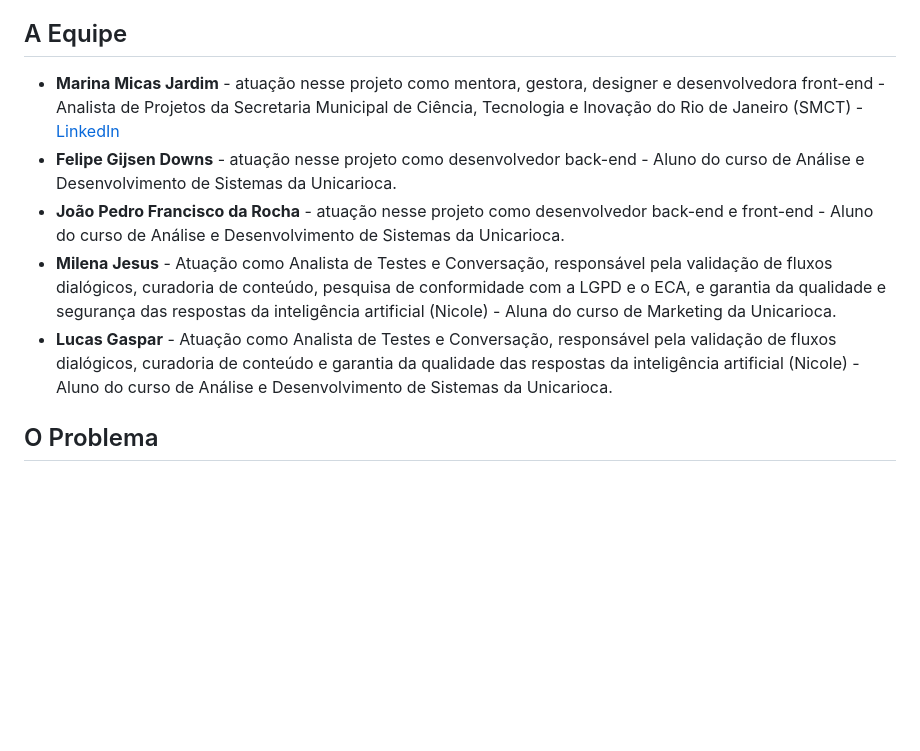
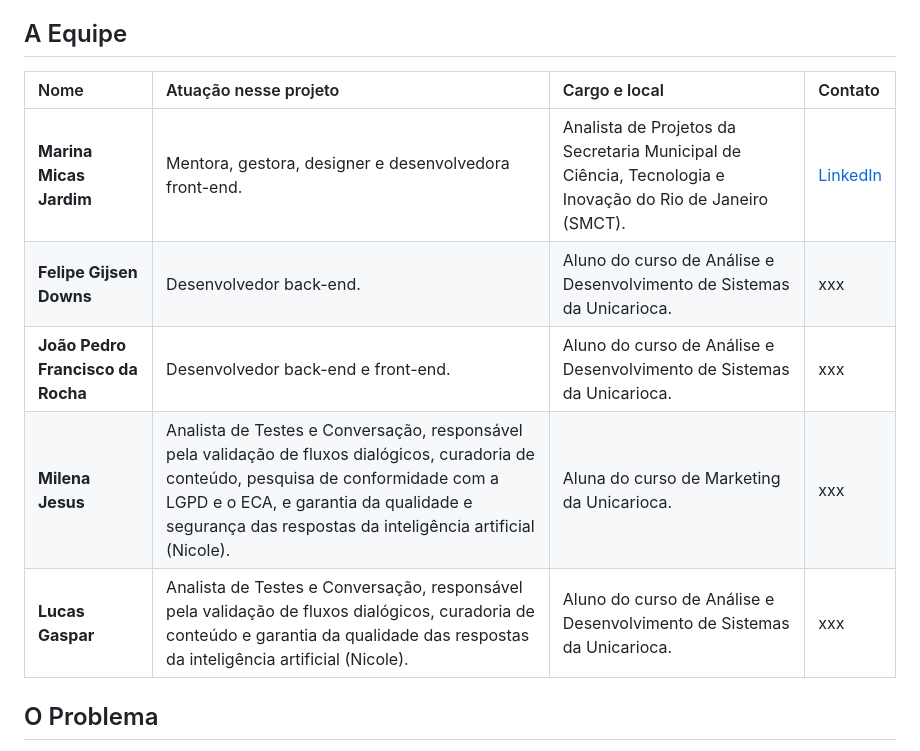
Before and after one commit to projeto-nave/POC, a Markdown page: README.md, the part around the change. GitHub-like rendering; blank space fills up the shorter version.

```diff
--- a/README.md
+++ b/README.md
@@ -6,11 +6,14 @@
 Este repositório contém a demonstração dos itens executados no MVP da **Agente Nicole**, uma Inteligência Artificial Anfitriã desenvolvida pelo **Grupo 10** para as Naves do Conhecimento, Naves Satélite e Navezinhas Cariocas do Programa Agent.IA da Unicarioca.
 
 ## A Equipe
-* **Marina Micas Jardim** - atuação nesse projeto como mentora, gestora, designer e desenvolvedora front-end - Analista de Projetos da Secretaria Municipal de Ciência, Tecnologia e Inovação do Rio de Janeiro (SMCT) - [LinkedIn](https://www.linkedin.com/in/marinamicas/)
-* **Felipe Gijsen Downs** - atuação nesse projeto como desenvolvedor back-end - Aluno do curso de Análise e Desenvolvimento de Sistemas da Unicarioca.
-* **João Pedro Francisco da Rocha** - atuação nesse projeto como desenvolvedor back-end e front-end - Aluno do curso de Análise e Desenvolvimento de Sistemas da Unicarioca.
-* **Milena Jesus** - Atuação como Analista de Testes e Conversação, responsável pela validação de fluxos dialógicos, curadoria de conteúdo, pesquisa de conformidade com a LGPD e o ECA, e garantia da qualidade e segurança das respostas da inteligência artificial (Nicole) - Aluna do curso de Marketing da Unicarioca.
-* **Lucas Gaspar** - Atuação como Analista de Testes e Conversação, responsável pela validação de fluxos dialógicos, curadoria de conteúdo e garantia da qualidade das respostas da inteligência artificial (Nicole) - Aluno do curso de Análise e Desenvolvimento de Sistemas da Unicarioca.
+
+| Nome | Atuação nesse projeto | Cargo e local | Contato |
+| :--- | :--- | :--- | :--- |
+| **Marina Micas Jardim** | Mentora, gestora, designer e desenvolvedora front-end. | Analista de Projetos da Secretaria Municipal de Ciência, Tecnologia e Inovação do Rio de Janeiro (SMCT). | [LinkedIn](https://www.linkedin.com/in/marinamicas/) |
+| **Felipe Gijsen Downs** | Desenvolvedor back-end. | Aluno do curso de Análise e Desenvolvimento de Sistemas da Unicarioca. | xxx |
+| **João Pedro Francisco da Rocha** | Desenvolvedor back-end e front-end. | Aluno do curso de Análise e Desenvolvimento de Sistemas da Unicarioca. | xxx |
+| **Milena Jesus** | Analista de Testes e Conversação, responsável pela validação de fluxos dialógicos, curadoria de conteúdo, pesquisa de conformidade com a LGPD e o ECA, e garantia da qualidade e segurança das respostas da inteligência artificial (Nicole). | Aluna do curso de Marketing da Unicarioca. | xxx |
+| **Lucas Gaspar** | Analista de Testes e Conversação, responsável pela validação de fluxos dialógicos, curadoria de conteúdo e garantia da qualidade das respostas da inteligência artificial (Nicole). | Aluno do curso de Análise e Desenvolvimento de Sistemas da Unicarioca. | xxx |
 
 ## O Problema
 Atualmente, há um baixo aproveitamento dos recursos das Naves devido a dificuldades de divulgação e graves barreiras de letramento tecnológico, o que acaba afastando o cidadão dos serviços digitais disponíveis.
```
